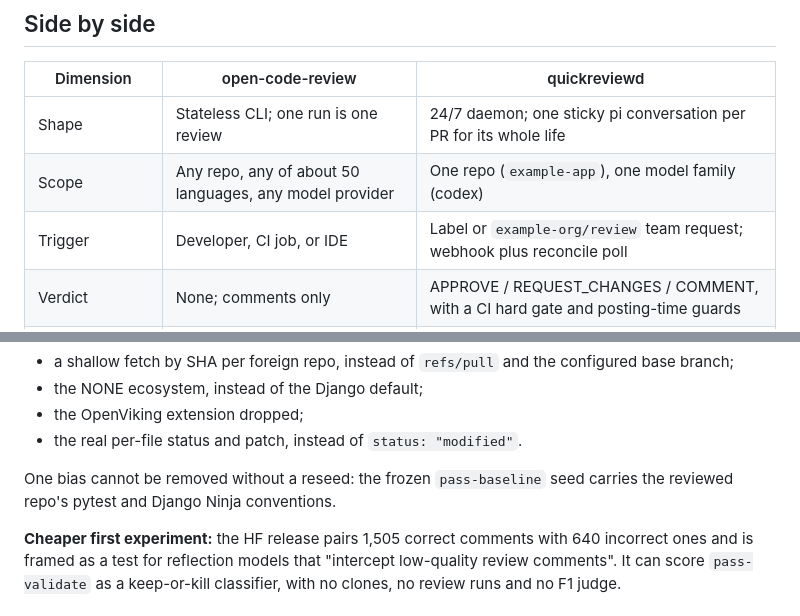
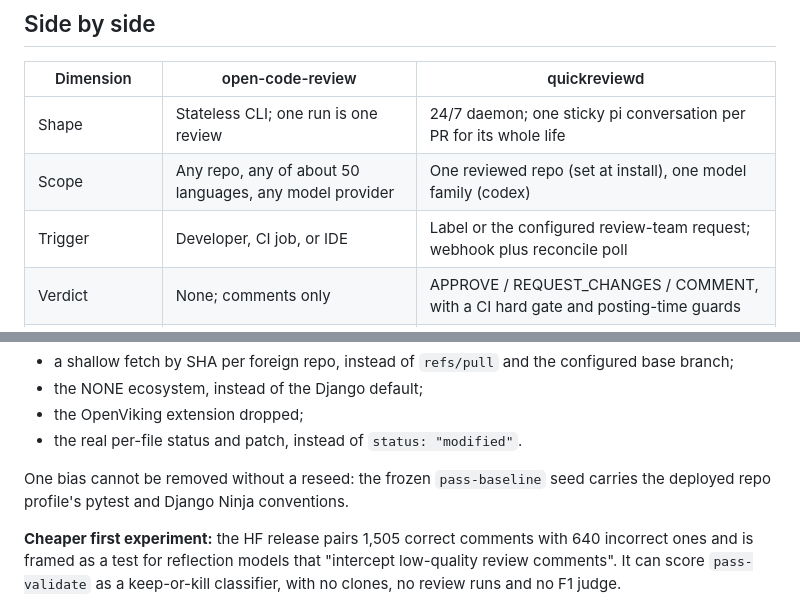
Before and after one commit to quickchatai/quickreview, a Markdown page: docs/open-code-review-comparison.md, 2 parts joined by grey strips. Drawn GitHub-style.

Commit message:
docs: open-code-review comparison names no deployed repo or team (publishability lint was red on 6190530)

```diff
--- a/docs/open-code-review-comparison.md
+++ b/docs/open-code-review-comparison.md
@@ -107,8 +107,8 @@ human annotation.**
 | Dimension | open-code-review | quickreviewd |
 |---|---|---|
 | Shape | Stateless CLI; one run is one review | 24/7 daemon; one sticky pi conversation per PR for its whole life |
-| Scope | Any repo, any of about 50 languages, any model provider | One repo (`example-app`), one model family (codex) |
-| Trigger | Developer, CI job, or IDE | Label or `example-org/review` team request; webhook plus reconcile poll |
+| Scope | Any repo, any of about 50 languages, any model provider | One reviewed repo (set at install), one model family (codex) |
+| Trigger | Developer, CI job, or IDE | Label or the configured review-team request; webhook plus reconcile poll |
 | Verdict | None; comments only | APPROVE / REQUEST_CHANGES / COMMENT, with a CI hard gate and posting-time guards |
 | Unit of work | A **file group** (LLM clustering) as an isolated sub-agent | A **lens** (concern: data-safety, backcompat, intent…) as a blank-slate leaf over the whole PR |
 | Specialisation axis | **By file type**: a glob-matched language checklist | **By concern**: heuristic lens selection, a `PASS_ADDENDA` registry |
@@ -289,7 +289,7 @@ The adapter work, on top of the replay fix:
 - the real per-file status and patch, instead of `status: "modified"`.
 
 One bias cannot be removed without a reseed: the frozen `pass-baseline` seed
-carries the reviewed repo's pytest and Django Ninja conventions.
+carries the deployed repo profile's pytest and Django Ninja conventions.
 
 **Cheaper first experiment:** the HF release pairs 1,505 correct comments
 with 640 incorrect ones and is framed as a test for reflection models that
```
